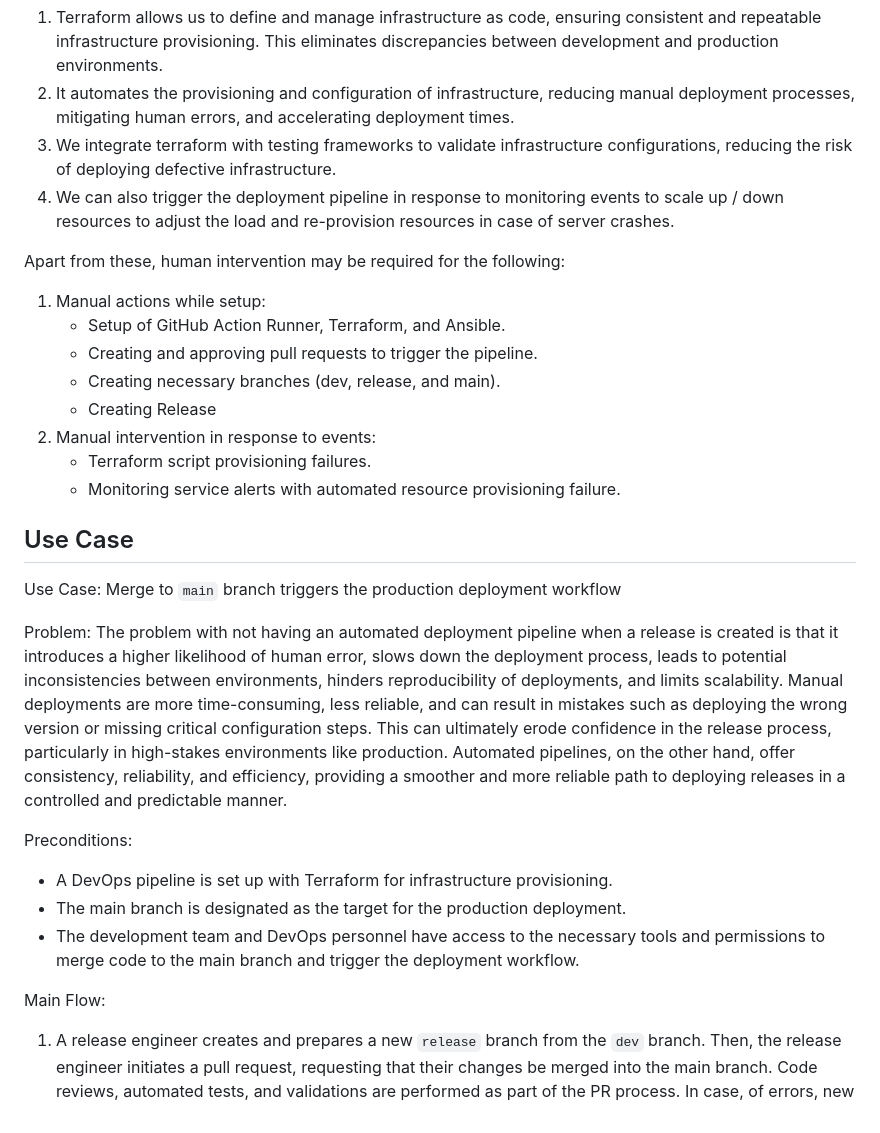
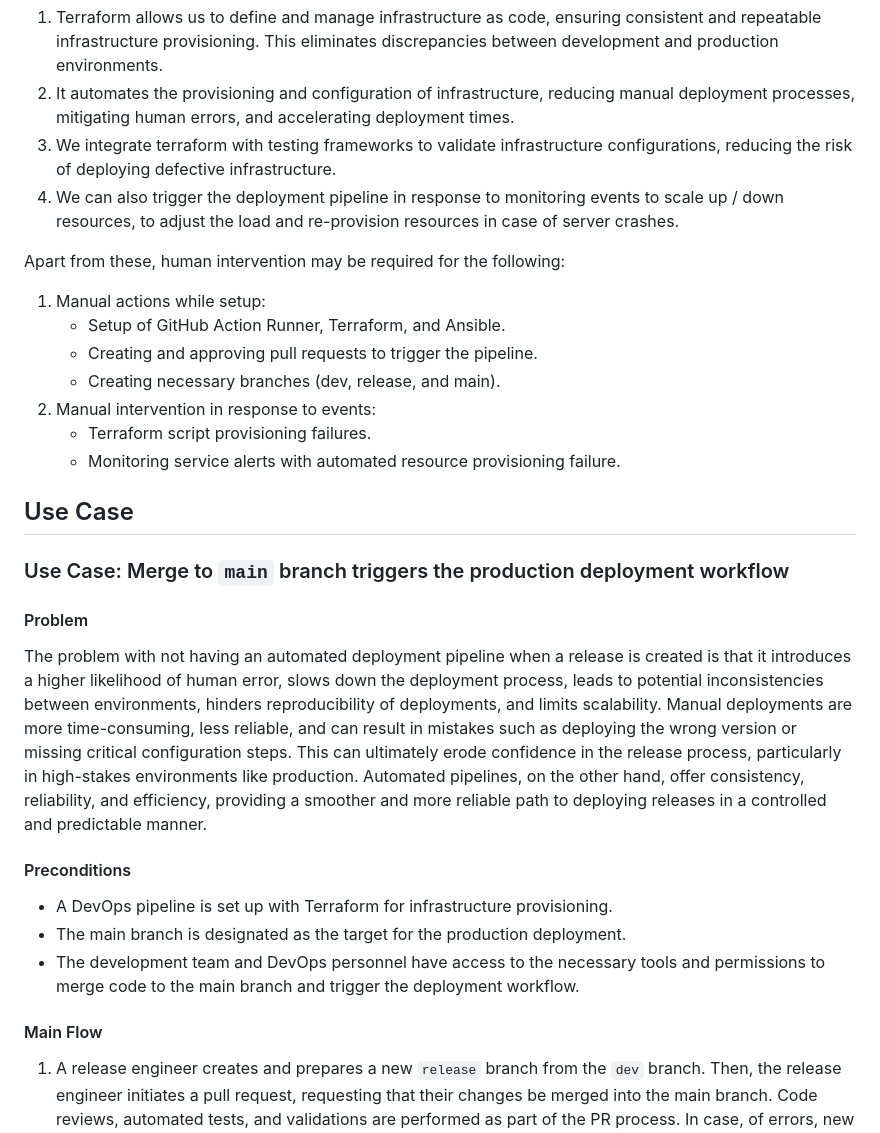
Before and after one commit to jayrajmulani/terraform-gcp-ci-cd, a Markdown page: README.md, the part around one of its changes. Rendered like a GitHub page.

Commit message:
added partial pipeline section

```diff
--- a/README.md
+++ b/README.md
@@ -19,7 +19,7 @@ Our pipeline provisions and configures necessary cloud resources, triggers docke
 1. Terraform allows us to define and manage infrastructure as code, ensuring consistent and repeatable infrastructure provisioning. This eliminates discrepancies between development and production environments.
 2. It automates the provisioning and configuration of infrastructure, reducing manual deployment processes, mitigating human errors, and accelerating deployment times.
 3. We integrate terraform with testing frameworks to validate infrastructure configurations, reducing the risk of deploying defective infrastructure.
-4. We can also trigger the deployment pipeline in response to monitoring events to scale up / down resources to adjust the load and re-provision resources in case of server crashes.
+4. We can also trigger the deployment pipeline in response to monitoring events to scale up / down resources, to adjust the load and re-provision resources in case of server crashes.
 
 Apart from these, human intervention may be required for the following:
 
@@ -27,25 +27,23 @@ Apart from these, human intervention may be required for the following:
    - Setup of GitHub Action Runner, Terraform, and Ansible.
    - Creating and approving pull requests to trigger the pipeline.
    - Creating necessary branches (dev, release, and main).
-   - Creating Release
 2. Manual intervention in response to events:
    - Terraform script provisioning failures.
    - Monitoring service alerts with automated resource provisioning failure.
 
 ## Use Case
 
-Use Case: Merge to `main` branch triggers the production deployment workflow
+### Use Case: Merge to `main` branch triggers the production deployment workflow
 
-Problem:
+#### Problem
 The problem with not having an automated deployment pipeline when a release is created is that it introduces a higher likelihood of human error, slows down the deployment process, leads to potential inconsistencies between environments, hinders reproducibility of deployments, and limits scalability. Manual deployments are more time-consuming, less reliable, and can result in mistakes such as deploying the wrong version or missing critical configuration steps. This can ultimately erode confidence in the release process, particularly in high-stakes environments like production. Automated pipelines, on the other hand, offer consistency, reliability, and efficiency, providing a smoother and more reliable path to deploying releases in a controlled and predictable manner.
 
-Preconditions:
+#### Preconditions
 - A DevOps pipeline is set up with Terraform for infrastructure provisioning.
 - The main branch is designated as the target for the production deployment.
 - The development team and DevOps personnel have access to the necessary tools and permissions to merge code to the main branch and trigger the deployment workflow.
 
-Main Flow:
-
+#### Main Flow
 1. A release engineer creates and prepares a new `release` branch from the `dev` branch. Then, the release engineer initiates a pull request, requesting that their changes be merged into the main branch. Code reviews, automated tests, and validations are performed as part of the PR process. In case, of errors, new code is committed on the release branch which runs the pipeline again.
 1. Once the code review is approved and all tests pass, the PR is approved for merging. The release engineer merges the changes into the `main` branch. The merge to the `main` branch triggers an automatic deployment workflow within the DevOps pipeline.
 1. The pipeline uses Terraform to provision or update the required infrastructure components on the cloud platform, such as servers, databases, and networking. Then the pipeline automatically deploys the application code to the provisioned infrastructure.
```
Also changed, not shown: other parts of README.md (+24 -2 lines).
